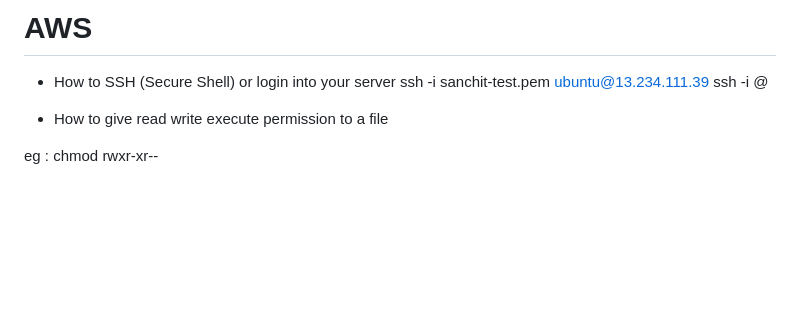
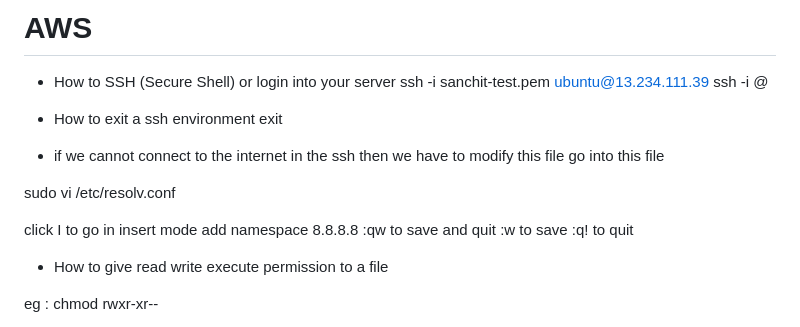
Before and after one commit to ImSanc/docker_practice, a Markdown page: README_AWS.md, the part around the change printed below. Drawn GitHub-style; blank space fills up the shorter version.

```diff
--- a/README_AWS.md
+++ b/README_AWS.md
@@ -3,6 +3,23 @@
 - How to SSH (Secure Shell) or login into your server
 ssh -i sanchit-test.pem ubuntu@13.234.111.39
 ssh -i <name-of-pem-file> <type-of-OS-running>@<IP-of-server>
+
+- How to exit a ssh environment
+exit
+
+- if we cannot connect to the internet in the ssh then we have to modify this file
+ go into this file
+
+ sudo vi /etc/resolv.conf
+
+ click I to go in insert mode
+ add namespace 8.8.8.8
+ :qw
+ to save and quit
+ :w to save
+ :q! to quit
+
+
 
 - How to give read write execute permission to a file
 
```
Also changed, not shown: other parts of README_AWS.md (+18 -0 lines), image-1.png (added), image.png (added).
